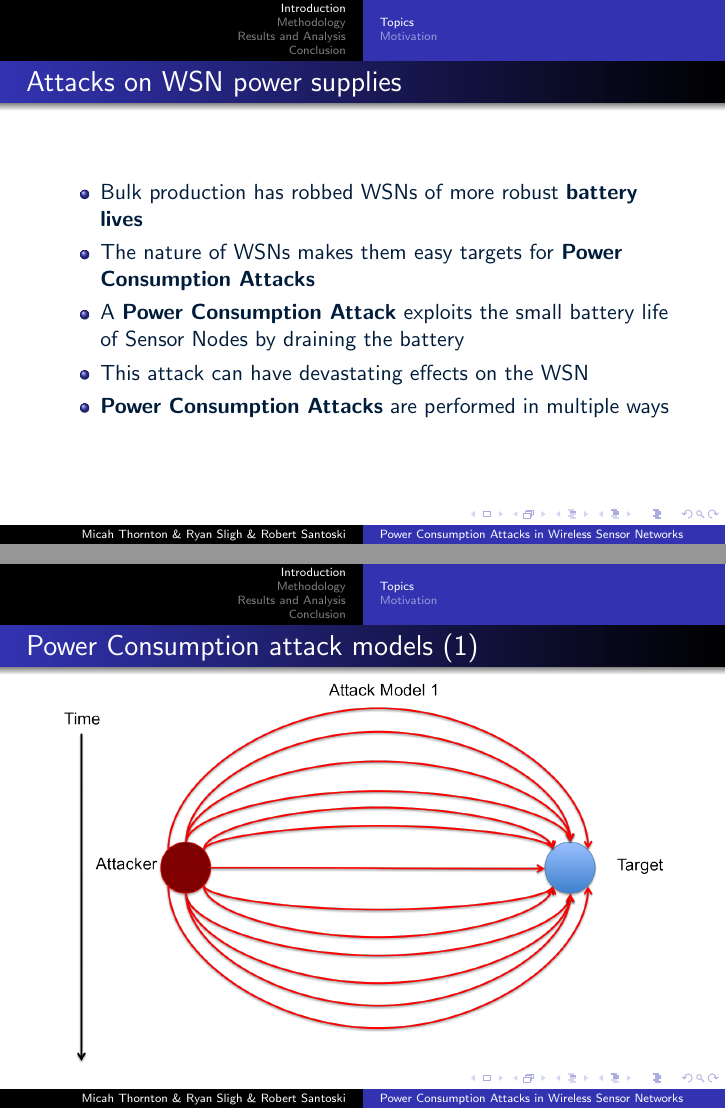
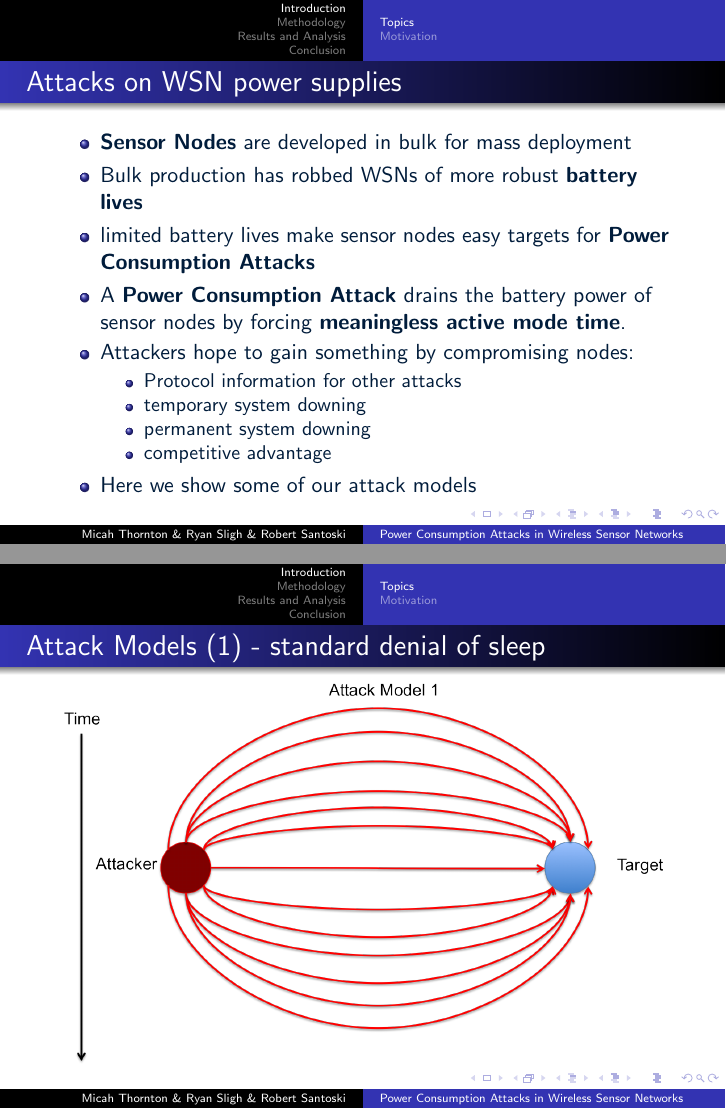
Before and after one commit to mathornton01/LearninCensorNetworkPowerConsumption, LaTeX slides (Presentation/Pres.tex): pages 8 and 9 of 22 before the commit and pages 8 and 9 of 23 after it, joined at a grey line. Compiled offline with pdfLaTeX.

Commit message:
edited presentation

```diff
--- a/Presentation/Pres.tex
+++ b/Presentation/Pres.tex
@@ -119,17 +117,24 @@ April 26, 2014}
 
 \begin{frame}{Attacks on WSN power supplies}
 \begin{itemize}
+	\item \textbf{Sensor Nodes} are developed in bulk for mass deployment
 	\item Bulk production has robbed WSNs of more robust \textbf{battery lives}
-	\item The nature of WSNs makes them easy targets for \textbf{Power Consumption Attacks}
-	\item A \textbf{Power Consumption Attack} exploits the small battery life of Sensor Nodes by draining the battery
-	\item This attack can have devastating effects on the WSN
-	\item \textbf{Power Consumption Attacks} are performed in multiple ways
+	\item limited battery lives make sensor nodes easy targets for \textbf{Power Consumption Attacks}
+	\item A \textbf{Power Consumption Attack} drains the battery power of sensor nodes by forcing \textbf{meaningless active mode time}.
+	\item Attackers hope to gain something by compromising nodes:
+	\begin{itemize}
+		\item Protocol information for other attacks
+		\item temporary system downing
+		\item permanent system downing
+		\item competitive advantage
+	\end{itemize}
+	\item Here we show some of our attack models
 \end{itemize}
 \end{frame}
 
-\titledFrameImage{Power Consumption attack models (1)}{Figures/AModel1.png}
-\titledFrameImage{Power Consumption attack models (2)}{Figures/AModel2.png}
-\titledFrameImage{Power Consumption attack models (3)}{Figures/AModel3.png}
+\titledFrameImage{Attack Models (1) - standard denial of sleep}{Figures/AModel1.png}
+\titledFrameImage{Attack Models (2) - inverse denial of sleep}{Figures/AModel2.png}
+\titledFrameImage{Attack Models (3) - routing power draw}{Figures/AModel3.png}
 
 \subsection{Motivation}
 
```
Also changed, not shown: Presentation/Pres.pdf, Presentation/Pres.tex (19 more changed lines), 5 other files.
